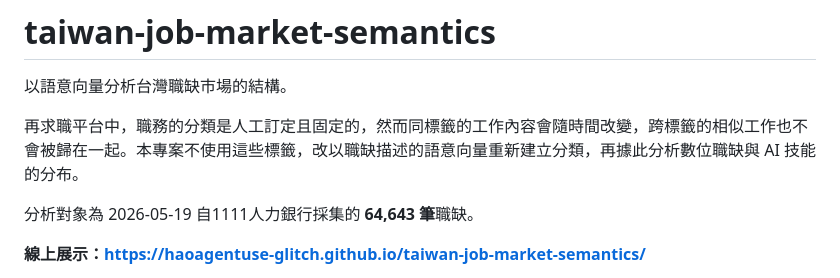
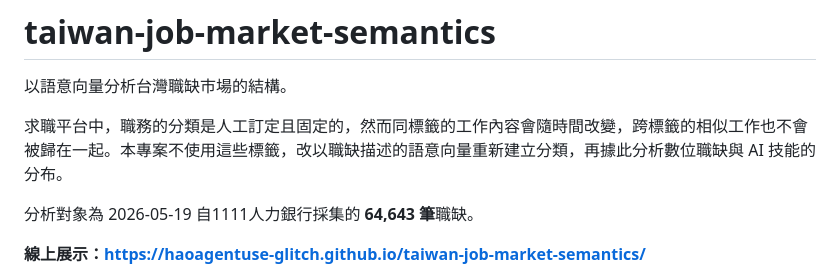
Before and after one commit to haoagentuse-glitch/job-market-transition-tracker, a Markdown page: README.md, the part around the change. GitHub-like rendering.

```diff
--- a/README.md
+++ b/README.md
@@ -2,7 +2,7 @@
 
 以語意向量分析台灣職缺市場的結構。
 
-再求職平台中，職務的分類是人工訂定且固定的，然而同標籤的工作內容會隨時間改變，跨標籤的相似工作也不會被歸在一起。本專案不使用這些標籤，改以職缺描述的語意向量重新建立分類，再據此分析數位職缺與 AI 技能的分布。
+求職平台中，職務的分類是人工訂定且固定的，然而同標籤的工作內容會隨時間改變，跨標籤的相似工作也不會被歸在一起。本專案不使用這些標籤，改以職缺描述的語意向量重新建立分類，再據此分析數位職缺與 AI 技能的分布。
 
 分析對象為 2026-05-19 自1111人力銀行採集的 **64,643 筆**職缺。
 
```
